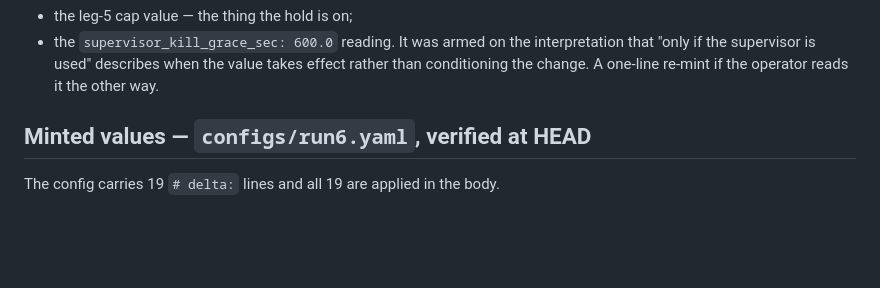
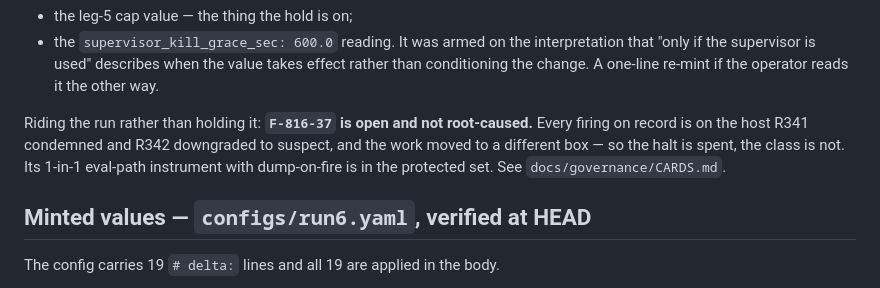
Before and after one commit to TimmyBurn2/hexo-mantis, a Markdown page: docs/governance/STATE.md, the part around the change. Drawn GitHub-style; blank space fills up the shorter version.

```diff
--- a/docs/governance/STATE.md
+++ b/docs/governance/STATE.md
@@ -19,6 +19,11 @@ Owed, named so it is not mistaken for done:
 - the `supervisor_kill_grace_sec: 600.0` reading. It was armed on the interpretation that
   "only if the supervisor is used" describes when the value takes effect rather than
   conditioning the change. A one-line re-mint if the operator reads it the other way.
+
+Riding the run rather than holding it: **`F-816-37` is open and not root-caused.** Every firing on
+record is on the host R341 condemned and R342 downgraded to suspect, and the work moved to a
+different box — so the halt is spent, the class is not. Its 1-in-1 eval-path instrument with
+dump-on-fire is in the protected set. See `docs/governance/CARDS.md`.
 
 ## Minted values — `configs/run6.yaml`, verified at HEAD
 
```
Also changed, not shown: docs/governance/CARDS.md (+6 -2 lines).
